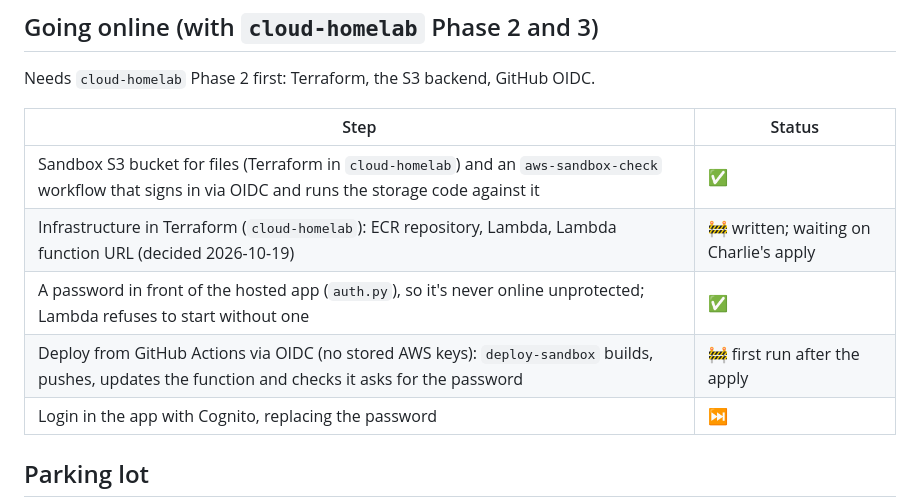
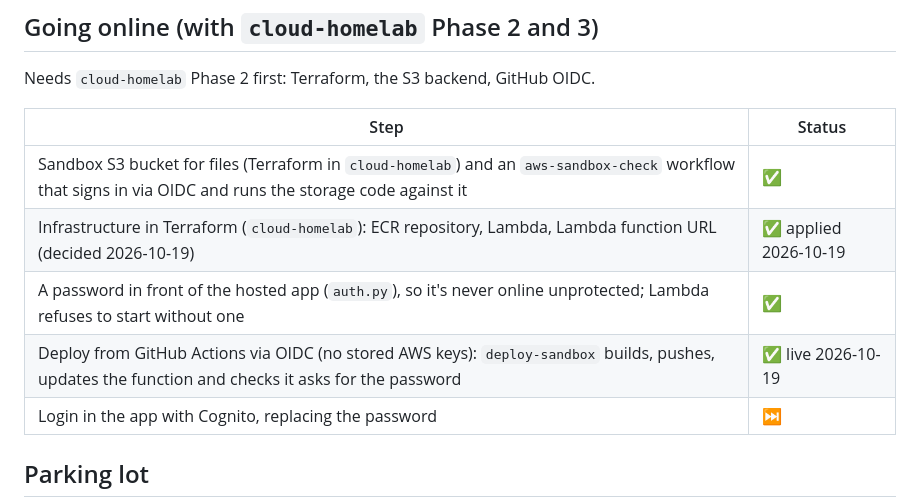
Before and after one commit to CharlieWA01/maplenote, a Markdown page: docs/ROADMAP.md, the part around the change. Rendered like a GitHub page.

```diff
--- a/docs/ROADMAP.md
+++ b/docs/ROADMAP.md
@@ -32,9 +32,9 @@ Needs `cloud-homelab` Phase 2 first: Terraform, the S3 backend, GitHub OIDC.
 | Step | Status |
 |------|--------|
 | Sandbox S3 bucket for files (Terraform in `cloud-homelab`) and an `aws-sandbox-check` workflow that signs in via OIDC and runs the storage code against it | ✅ |
-| Infrastructure in Terraform (`cloud-homelab`): ECR repository, Lambda, Lambda function URL (decided 2026-10-19) | 🚧 written; waiting on Charlie's apply |
+| Infrastructure in Terraform (`cloud-homelab`): ECR repository, Lambda, Lambda function URL (decided 2026-10-19) | ✅ applied 2026-10-19 |
 | A password in front of the hosted app (`auth.py`), so it's never online unprotected; Lambda refuses to start without one | ✅ |
-| Deploy from GitHub Actions via OIDC (no stored AWS keys): `deploy-sandbox` builds, pushes, updates the function and checks it asks for the password | 🚧 first run after the apply |
+| Deploy from GitHub Actions via OIDC (no stored AWS keys): `deploy-sandbox` builds, pushes, updates the function and checks it asks for the password | ✅ live 2026-10-19 |
 | Login in the app with Cognito, replacing the password | ⏭️ |
 
 ## Parking lot
```
Also changed, not shown: docs/PORTFOLIO.md (+1 -1 lines), docs/journal/2026-10-19-docker-and-lambda.md (+7 -0 lines).
